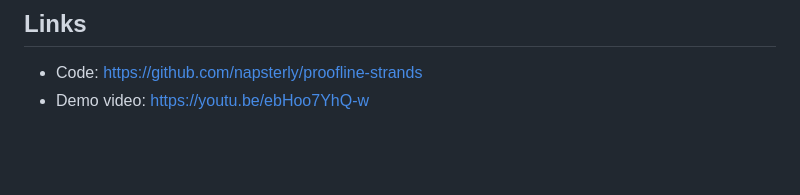
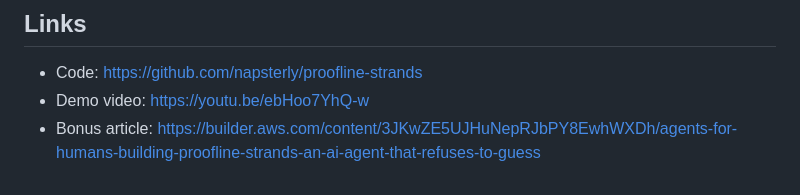
Before and after one commit to napsterly/proofline-strands, a Markdown page: docs/DEVPOST_SUBMISSION.md, the part around the change. Drawn GitHub-style; blank space fills up the shorter version.

```diff
--- a/docs/DEVPOST_SUBMISSION.md
+++ b/docs/DEVPOST_SUBMISSION.md
@@ -72,3 +72,4 @@ AWS Strands Agents SDK, Amazon Bedrock, Amazon Nova Lite, Amazon Bedrock AgentCo
 
 - Code: https://github.com/napsterly/proofline-strands
 - Demo video: https://youtu.be/ebHoo7YhQ-w
+- Bonus article: https://builder.aws.com/content/3JKwZE5UJHuNepRJbPY8EwhWXDh/agents-for-humans-building-proofline-strands-an-ai-agent-that-refuses-to-guess
```
Also changed, not shown: README.md (+2 -0 lines).
